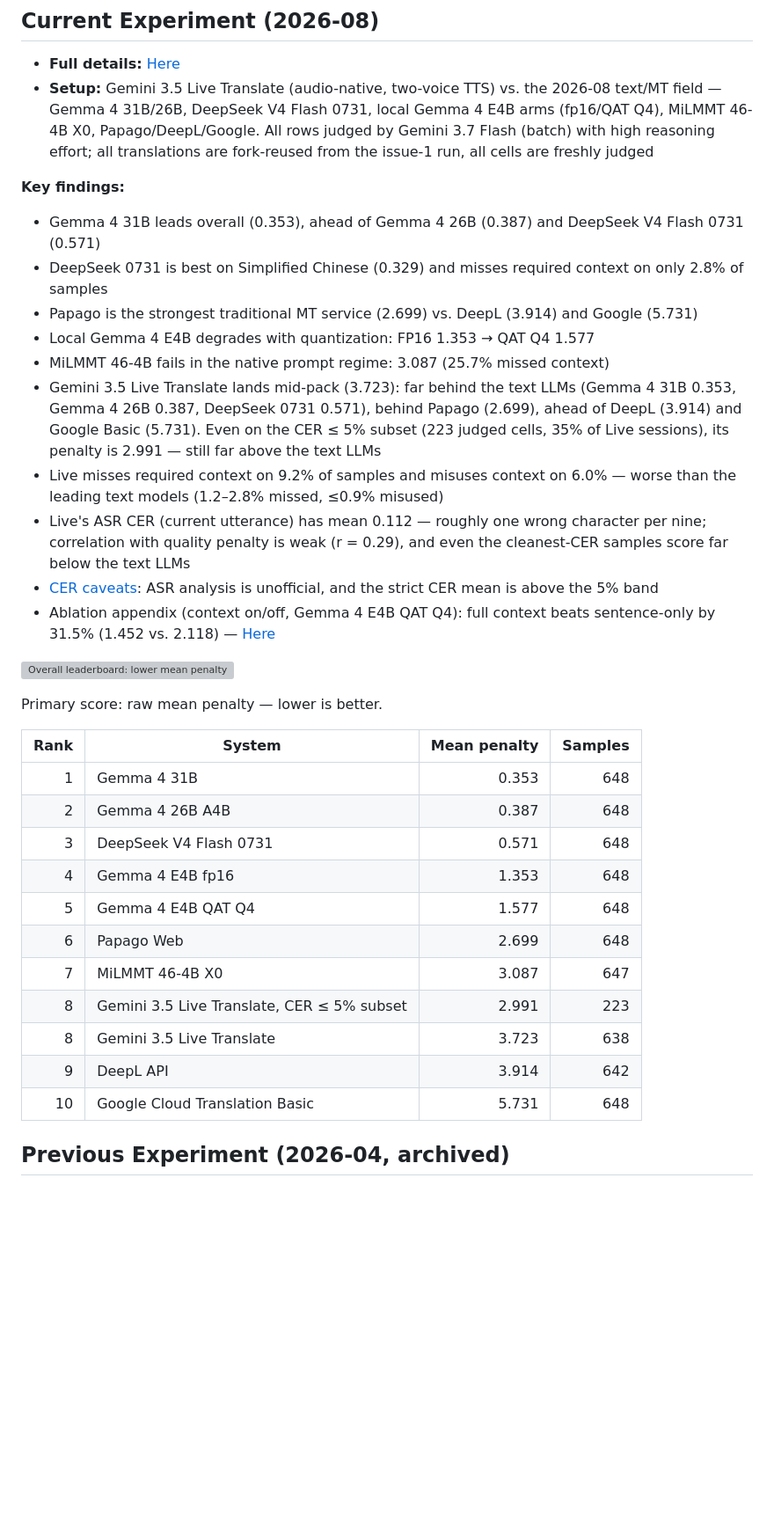
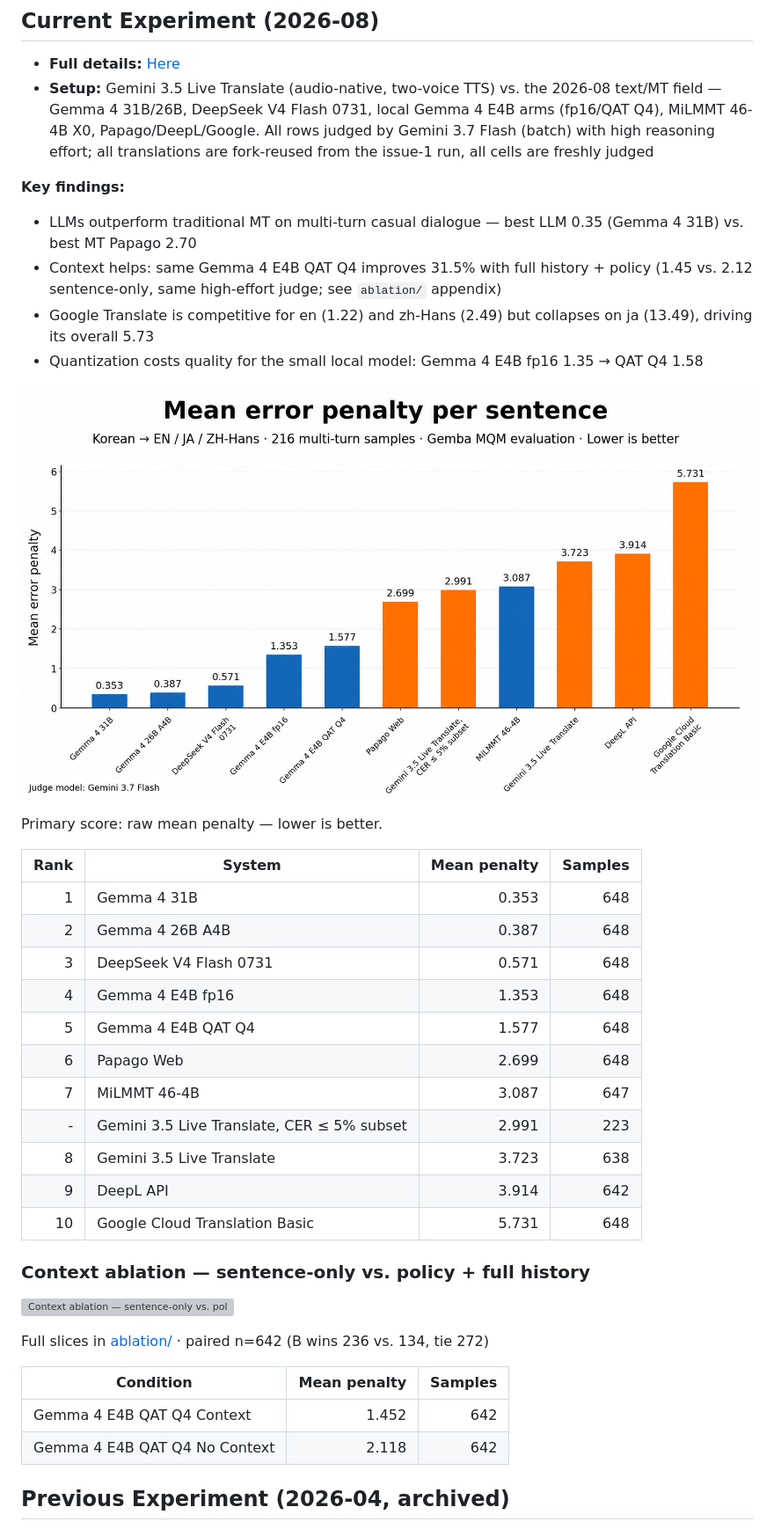
Before and after one commit to kapitalismho/korean-llm-context-translation-benchmark, a Markdown page: README.md, the part around the change printed below. Shown: that part at 88% size. GitHub-like rendering; pictures changed too: docs/assets/leaderboard-2026-08-highjudge.png (added); blank space fills up the shorter version; grey boxes are pictures that could not be loaded.

```diff
--- a/README.md
+++ b/README.md
@@ -13,34 +13,43 @@ GEMBA-MQM-based benchmark for Korean multi-turn context translation — LLMs vs.
 
 **Key findings:**
 
-- Gemma 4 31B leads overall (0.353), ahead of Gemma 4 26B (0.387) and DeepSeek V4 Flash 0731 (0.571)
-- DeepSeek 0731 is best on Simplified Chinese (0.329) and misses required context on only 2.8% of samples
-- Papago is the strongest traditional MT service (2.699) vs. DeepL (3.914) and Google (5.731)
-- Local Gemma 4 E4B degrades with quantization: FP16 1.353 → QAT Q4 1.577
-- MiLMMT 46-4B fails in the native prompt regime: 3.087 (25.7% missed context)
-- Gemini 3.5 Live Translate lands mid-pack (3.723): far behind the text LLMs (Gemma 4 31B 0.353, Gemma 4 26B 0.387, DeepSeek 0731 0.571), behind Papago (2.699), ahead of DeepL (3.914) and Google Basic (5.731). Even on the CER ≤ 5% subset (223 judged cells, 35% of Live sessions), its penalty is 2.991 — still far above the text LLMs
-- Live misses required context on 9.2% of samples and misuses context on 6.0% — worse than the leading text models (1.2–2.8% missed, ≤0.9% misused)
-- Live's ASR CER (current utterance) has mean 0.112 — roughly one wrong character per nine; correlation with quality penalty is weak (r = 0.29), and even the cleanest-CER samples score far below the text LLMs
-- [CER caveats](experiments/2026-08-gemini35-live-10p-highjudge/README.md#caveats--read-before-citing-this-run): ASR analysis is unofficial, and the strict CER mean is above the 5% band
-- Ablation appendix (context on/off, Gemma 4 E4B QAT Q4): full context beats sentence-only by 31.5% (1.452 vs. 2.118) — [Here](experiments/2026-08-gemini35-live-10p-highjudge/ablation/)
+- LLMs outperform traditional MT on multi-turn casual dialogue — best LLM 0.35 (Gemma 4 31B) vs. best MT Papago 2.70
+- Context helps: same Gemma 4 E4B QAT Q4 improves 31.5% with full history + policy (1.45 vs. 2.12 sentence-only, same high-effort judge; see `ablation/` appendix)
+- Google Translate is competitive for en (1.22) and zh-Hans (2.49) but collapses on ja (13.49), driving its overall 5.73
+- Quantization costs quality for the small local model: Gemma 4 E4B fp16 1.35 → QAT Q4 1.58
 
-![Overall leaderboard: lower mean penalty is better](docs/assets/leaderboard-2026-08-highjudge.svg)
+![Overall leaderboard: lower mean penalty is better](docs/assets/leaderboard-2026-08-highjudge.png)
 
 Primary score: raw mean penalty — lower is better.
 
-| Rank | System | Mean penalty | Samples |
-| ---: | --- | ---: | ---: |
-| 1 | Gemma 4 31B | 0.353 | 648 |
-| 2 | Gemma 4 26B A4B | 0.387 | 648 |
-| 3 | DeepSeek V4 Flash 0731 | 0.571 | 648 |
-| 4 | Gemma 4 E4B fp16 | 1.353 | 648 |
-| 5 | Gemma 4 E4B QAT Q4 | 1.577 | 648 |
-| 6 | Papago Web | 2.699 | 648 |
-| 7 | MiLMMT 46-4B X0 | 3.087 | 647 |
-| 8 | Gemini 3.5 Live Translate, CER ≤ 5% subset | 2.991 | 223 |
-| 8 | Gemini 3.5 Live Translate | 3.723 | 638 |
-| 9 | DeepL API | 3.914 | 642 |
-| 10 | Google Cloud Translation Basic | 5.731 | 648 |
+
+| Rank | System                                     | Mean penalty | Samples |
+| ----: | ------------------------------------------ | ------------: | -------: |
+| 1    | Gemma 4 31B                                | 0.353        | 648     |
+| 2    | Gemma 4 26B A4B                            | 0.387        | 648     |
+| 3    | DeepSeek V4 Flash 0731                     | 0.571        | 648     |
+| 4    | Gemma 4 E4B fp16                           | 1.353        | 648     |
+| 5    | Gemma 4 E4B QAT Q4                         | 1.577        | 648     |
+| 6    | Papago Web                                 | 2.699        | 648     |
+| 7    | MiLMMT 46-4B                               | 3.087        | 647     |
+| -    | Gemini 3.5 Live Translate, CER ≤ 5% subset | 2.991        | 223     |
+| 8    | Gemini 3.5 Live Translate                  | 3.723        | 638     |
+| 9    | DeepL API                                  | 3.914        | 642     |
+| 10   | Google Cloud Translation Basic             | 5.731        | 648     |
+
+
+### Context ablation — sentence-only vs. policy + full history
+
+![Context ablation — sentence-only vs. policy + full history (Gemma 4 E4B QAT Q4)](experiments/2026-08-gemini35-live-10p-highjudge/ablation/assets/context-ablation-e4b-q4.png)
+
+Full slices in [ablation/](experiments/2026-08-gemini35-live-10p-highjudge/ablation/) · paired n=642 (B wins 236 vs. 134, tie 272)
+
+
+| Condition                     | Mean penalty | Samples |
+| ----------------------------- | ------------: | -------: |
+| Gemma 4 E4B QAT Q4 Context    | 1.452        | 642     |
+| Gemma 4 E4B QAT Q4 No Context | 2.118        | 642     |
+
 
 ## Previous Experiment (2026-04, archived)
 
```
Also changed, not shown: other parts of README.md (+3 -3 lines), docs/results.md (+7 -6 lines), experiments/2026-08-gemini35-live-10p-highjudge/README.md (+4 -6 lines), 3 other files.
